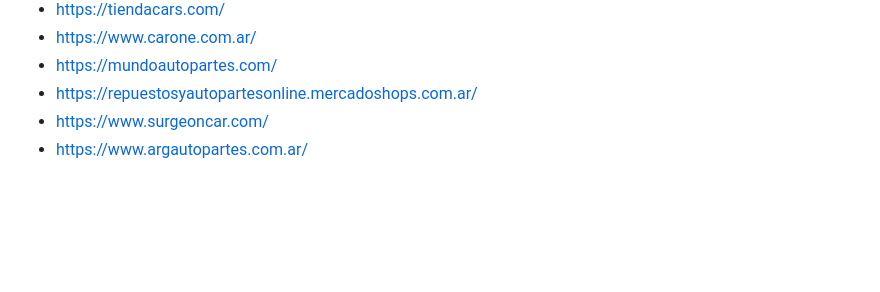
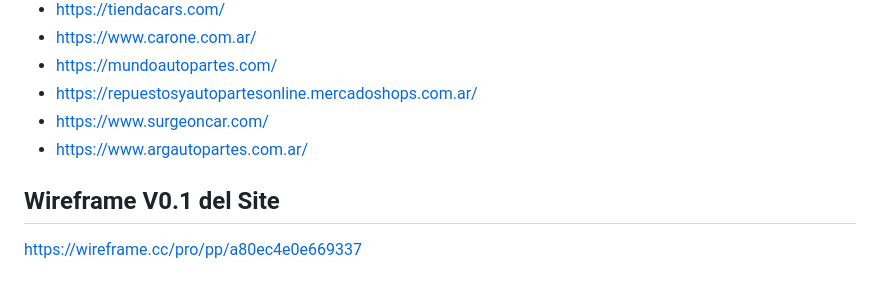
Before and after one commit to MateoNerli/grupo_4_SixMotors, a Markdown page: README.md, the part around the change. Drawn GitHub-style; blank space fills up the shorter version.

Commit message:
Update README.md Agregado link Wireframe
Agregado link Wireframe version pre alpha

```diff
--- a/README.md
+++ b/README.md
@@ -32,3 +32,6 @@ Nuestro sitio está dirigido a una audiencia amplia que incluye tanto a propieta
 - https://repuestosyautopartesonline.mercadoshops.com.ar/
 - https://www.surgeoncar.com/
 - https://www.argautopartes.com.ar/
+
+## Wireframe V0.1 del Site
+https://wireframe.cc/pro/pp/a80ec4e0e669337
```
